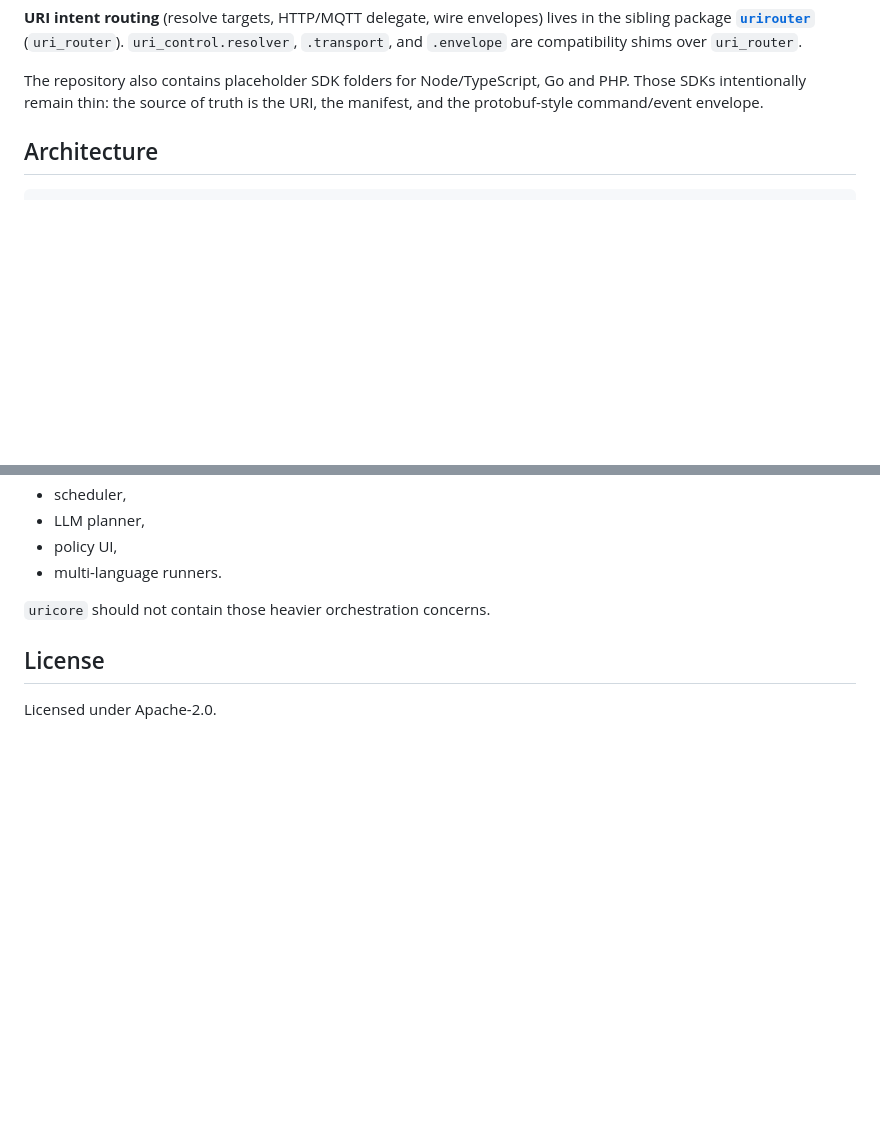
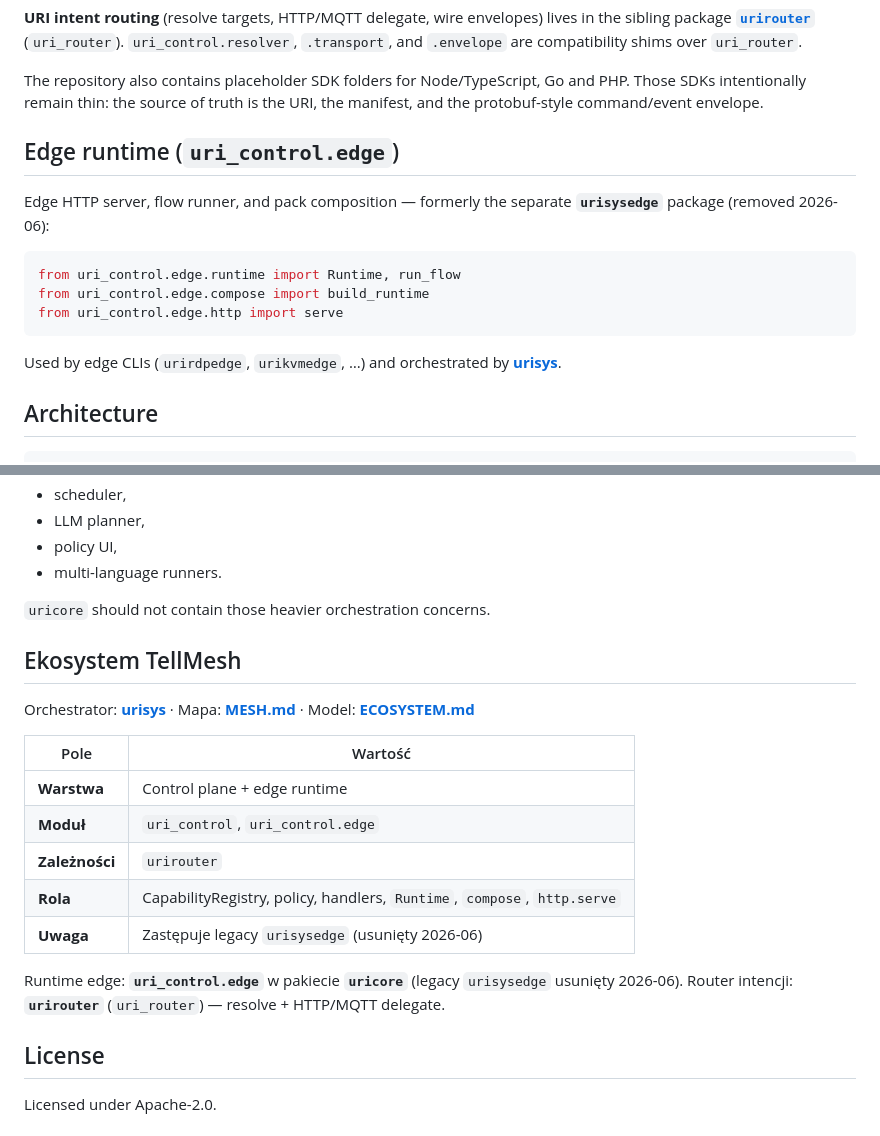
Before and after one commit to tellmesh/uricore, a Markdown page: README.md, 2 parts joined by grey strips. GitHub-like rendering; blank space fills up the shorter version.

Commit message:
Add TellMesh ecosystem section to README.
Document role relative to urisys, urirouter, and uricore (uri_control.edge).

Co-authored-by: Cursor <cursoragent@cursor.com>

````diff
--- a/README.md
+++ b/README.md
@@ -24,6 +24,18 @@ from uri_control import CapabilityRegistry, UriControlRuntime, JsonlEventStore
 **URI intent routing** (resolve targets, HTTP/MQTT delegate, wire envelopes) lives in the sibling package **[`urirouter`](https://github.com/tellmesh/urirouter)** (`uri_router`). `uri_control.resolver`, `.transport`, and `.envelope` are compatibility shims over `uri_router`.
 
 The repository also contains placeholder SDK folders for Node/TypeScript, Go and PHP. Those SDKs intentionally remain thin: the source of truth is the URI, the manifest, and the protobuf-style command/event envelope.
+
+## Edge runtime (`uri_control.edge`)
+
+Edge HTTP server, flow runner, and pack composition — formerly the separate **`urisysedge`** package (removed 2026-06):
+
+```python
+from uri_control.edge.runtime import Runtime, run_flow
+from uri_control.edge.compose import build_runtime
+from uri_control.edge.http import serve
+```
+
+Used by edge CLIs (`urirdpedge`, `urikvmedge`, …) and orchestrated by **[urisys](https://github.com/tellmesh/urisys)**.
 
 ## Architecture
 
@@ -176,3 +188,18 @@ handlers:
 `uricore` should not contain those heavier orchestration concerns.
 
 
+## Ekosystem TellMesh
+
+Orchestrator: **[urisys](https://github.com/tellmesh/urisys)** · Mapa: **[MESH.md](https://github.com/tellmesh/urisys/blob/main/docs/MESH.md)** · Model: **[ECOSYSTEM.md](https://github.com/tellmesh/urisys/blob/main/../docs/ECOSYSTEM.md)**
+
+| Pole | Wartość |
+|------|---------|
+| **Warstwa** | Control plane + edge runtime |
+| **Moduł** | `uri_control`, `uri_control.edge` |
+| **Zależności** | `urirouter` |
+| **Rola** | CapabilityRegistry, policy, handlers, `Runtime`, `compose`, `http.serve` |
+| **Uwaga** | Zastępuje legacy `urisysedge` (usunięty 2026-06) |
+
+Runtime edge: **`uri_control.edge`** w pakiecie **`uricore`** (legacy `urisysedge` usunięty 2026-06).
+Router intencji: **`urirouter`** (`uri_router`) — resolve + HTTP/MQTT delegate.
+
````
Also changed, not shown: other parts of README.md (+2 -0 lines).
